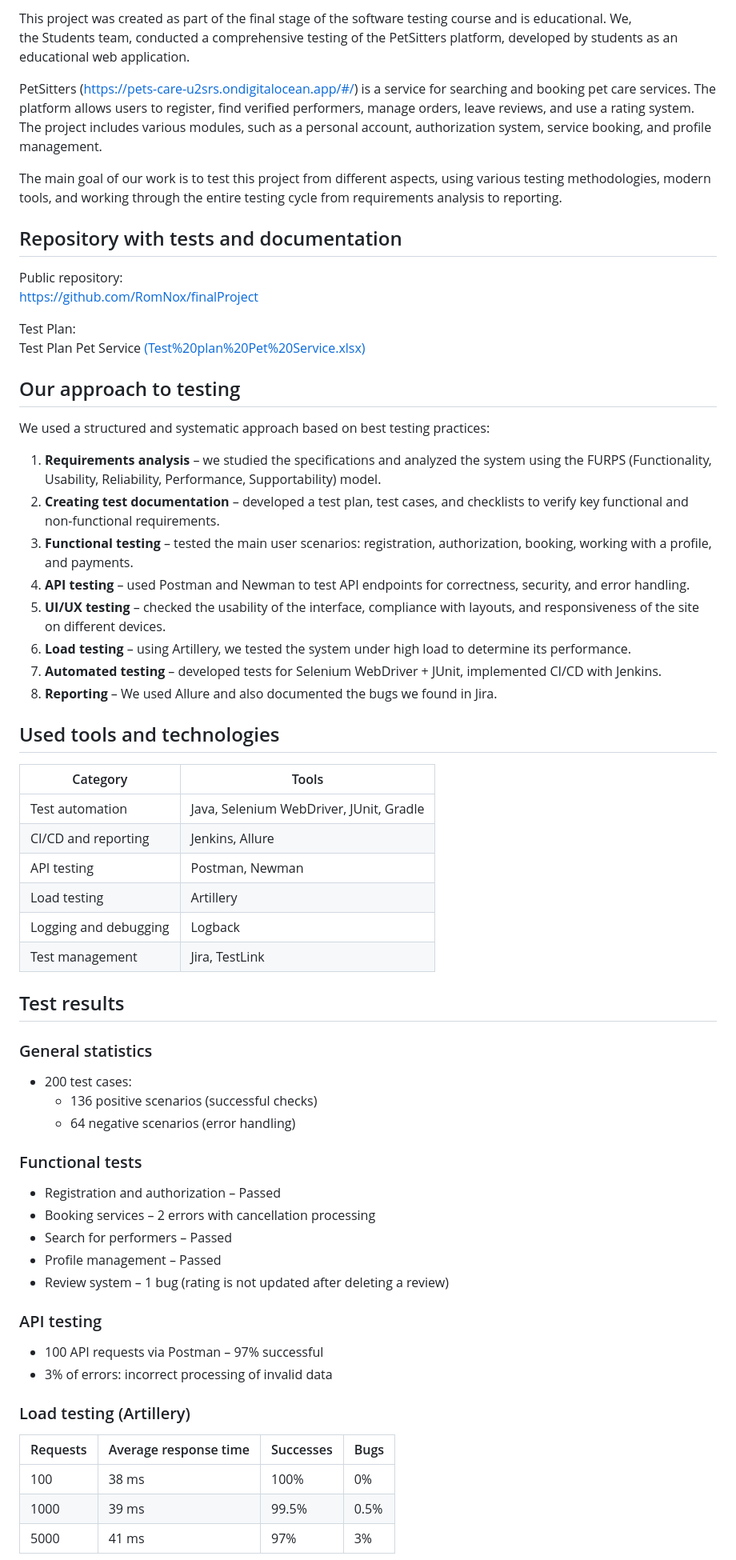
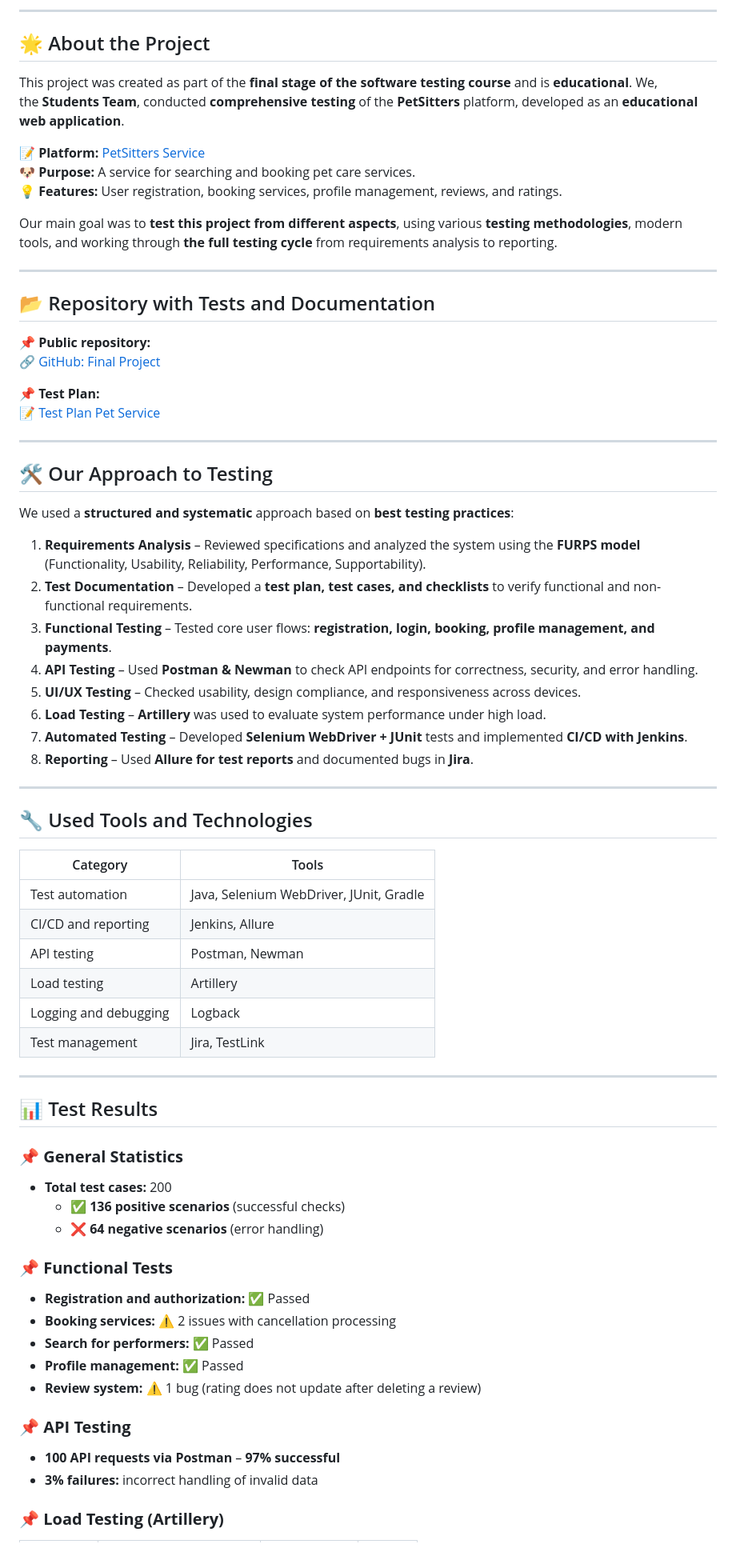
Before and after one commit to RomNox/Portfolio, a Markdown page: myCases/qaStudentProject/README.md, the part around one of its changes. Shown at 80% size. Drawn GitHub-style.

```diff
--- a/myCases/qaStudentProject/README.md
+++ b/myCases/qaStudentProject/README.md
@@ -4,67 +8,74 @@
 
-This project was created as part of the final stage of the software testing course and is educational. We,
-the Students team, conducted a comprehensive testing of the PetSitters platform, developed by students as an educational web application.
+---
 
-PetSitters (https://pets-care-u2srs.ondigitalocean.app/#/) is a service for searching and booking pet care services. The platform allows users to register, find verified performers, manage orders, leave reviews, and use a rating system.
-The project includes various modules, such as a personal account, authorization system, service booking, and profile management.
+## 🌟 About the Project
 
-The main goal of our work is to test this project from different aspects, using various testing methodologies, modern tools, and working through the entire testing cycle from requirements analysis to reporting.
+This project was created as part of the **final stage of the software testing course** and is **educational**. We,
+the **Students Team**, conducted **comprehensive testing** of the **PetSitters** platform, developed as an **educational web application**.
 
-## Repository with tests and documentation
+📝 **Platform:** [PetSitters Service](https://pets-care-u2srs.ondigitalocean.app/#/)
+🐶 **Purpose:** A service for searching and booking pet care services.
+💡 **Features:** User registration, booking services, profile management, reviews, and ratings.
 
-Public repository:
-https://github.com/RomNox/finalProject
+Our main goal was to **test this project from different aspects**, using various **testing methodologies**, modern tools, and working through **the full testing cycle** from requirements analysis to reporting.
 
-Test Plan:
-Test Plan Pet Service [(Test%20plan%20Pet%20Service.xlsx)](https://docs.google.com/spreadsheets/d/1gTUD-IqnO0w2ujMA5a3g1kEghGazr4yl/edit?usp=sharing&ouid=111919283918973058395&rtpof=true&sd=true)
+---
 
-## Our approach to testing
+## 📂 Repository with Tests and Documentation
 
-We used a structured and systematic approach based on best testing practices:
+📌 **Public repository:**
+[🔗 GitHub: Final Project](https://github.com/RomNox/finalProject)
 
-1. **Requirements analysis** – we studied the specifications and analyzed the system using the FURPS (Functionality, Usability, Reliability, Performance, Supportability) model.
-2. **Creating test documentation** – developed a test plan, test cases, and checklists to verify key functional and non-functional requirements.
-3. **Functional testing** – tested the main user scenarios: registration, authorization, booking, working with a profile, and payments.
-4. **API testing** – used Postman and Newman to test API endpoints for correctness, security, and error handling.
-5. **UI/UX testing** – checked the usability of the interface, compliance with layouts, and responsiveness of the site on different devices.
-6. **Load testing** – using Artillery, we tested the system under high load to determine its performance.
-7. **Automated testing** – developed tests for Selenium WebDriver + JUnit, implemented CI/CD with Jenkins.
-8. **Reporting** – We used Allure and also documented the bugs we found in Jira.
+📌 **Test Plan:**
+[📝 Test Plan Pet Service](https://docs.google.com/spreadsheets/d/1gTUD-IqnO0w2ujMA5a3g1kEghGazr4yl/edit?usp=sharing&ouid=111919283918973058395&rtpof=true&sd=true)
 
-## Used tools and technologies
+---
+
+## 🛠 Our Approach to Testing
+
+We used a **structured and systematic** approach based on **best testing practices**:
+
+1. **Requirements Analysis** – Reviewed specifications and analyzed the system using the **FURPS model** (Functionality, Usability, Reliability, Performance, Supportability).
+2. **Test Documentation** – Developed a **test plan, test cases, and checklists** to verify functional and non-functional requirements.
+3. **Functional Testing** – Tested core user flows: **registration, login, booking, profile management, and payments**.
+4. **API Testing** – Used **Postman & Newman** to check API endpoints for correctness, security, and error handling.
+5. **UI/UX Testing** – Checked usability, design compliance, and responsiveness across devices.
+6. **Load Testing** – **Artillery** was used to evaluate system performance under high load.
+7. **Automated Testing** – Developed **Selenium WebDriver + JUnit** tests and implemented **CI/CD with Jenkins**.
+8. **Reporting** – Used **Allure for test reports** and documented bugs in **Jira**.
+
+---
+
+## 🔧 Used Tools and Technologies
 
 | Category               | Tools                                        |
 |------------------------|----------------------------------------------|
 | Test automation        | Java, Selenium WebDriver, JUnit, Gradle      |
-| CI/CD and reporting    |  Jenkins, Allure                             |
-| API testing            |  Postman, Newman                             |
-| Load testing           |  Artillery                                   |
-| Logging and debugging  |   Logback                                    |
-| Test management        |  Jira, TestLink                              |
+| CI/CD and reporting    | Jenkins, Allure                             |
+| API testing            | Postman, Newman                             |
+| Load testing           | Artillery                                   |
+| Logging and debugging  | Logback                                     |
+| Test management        | Jira, TestLink                              |
 
-## Test results
+---
 
-### General statistics
-- 200 test cases:
-  - 136 positive scenarios (successful checks)
-  - 64 negative scenarios (error handling)
+## 📊 Test Results
 
-### Functional tests
-- Registration and authorization – Passed
-- Booking services – 2 errors with cancellation processing
-- Search for performers – Passed
-- Profile management – Passed
-- Review system – 1 bug (rating is not updated after deleting a review)
+### 📌 **General Statistics**
+- **Total test cases:** 200
+  - ✅ **136 positive scenarios** (successful checks)
+  - ❌ **64 negative scenarios** (error handling)
 
-### API testing
-- 100 API requests via Postman – 97% successful
-- 3% of errors: incorrect processing of invalid data
+### 📌 **Functional Tests**
+- **Registration and authorization:** ✅ Passed
+- **Booking services:** ⚠️ 2 issues with cancellation processing
+- **Search for performers:** ✅ Passed
+- **Profile management:** ✅ Passed
+- **Review system:** ⚠️ 1 bug (rating does not update after deleting a review)
 
-### Load testing (Artillery)
+### 📌 **API Testing**
+- **100 API requests via Postman** – **97% successful**
+- **3% failures:** incorrect handling of invalid data
 
-| Requests   | Average response time | Successes | Bugs |
-|------------|-----------------------|-----------|------|
-| 100        | 38 ms                 | 100%      | 0%   |
-| 1000       | 39 ms                 | 99.5%     | 0.5% |
-| 5000       | 41 ms                 | 97%       | 3%   |
+### 📌 **Load Testing (Artillery)**
 
```
Also changed, not shown: other parts of myCases/qaStudentProject/README.md (+48 -18 lines).
